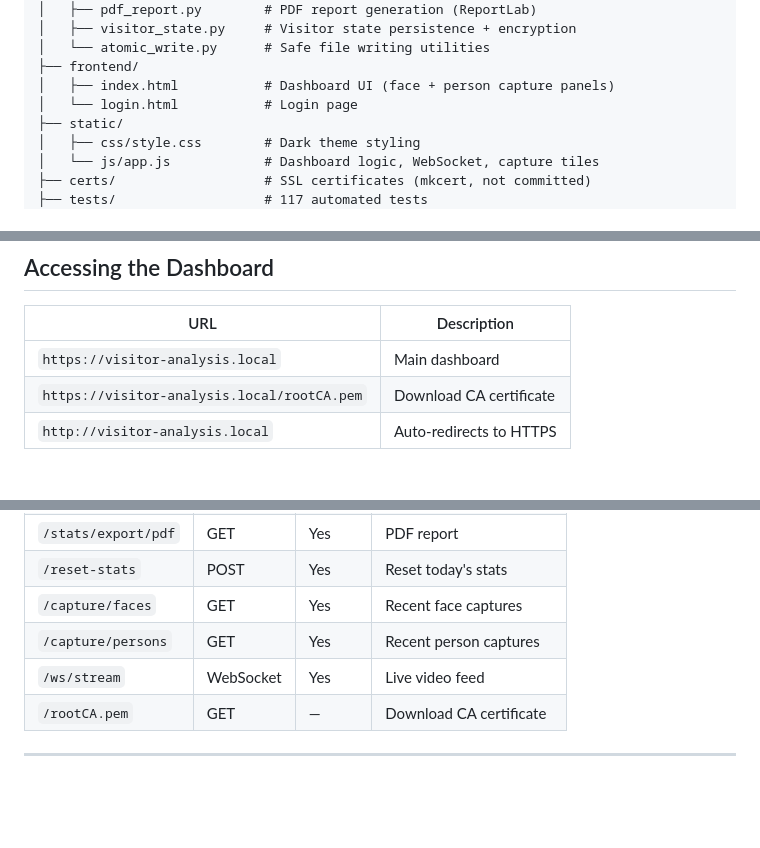
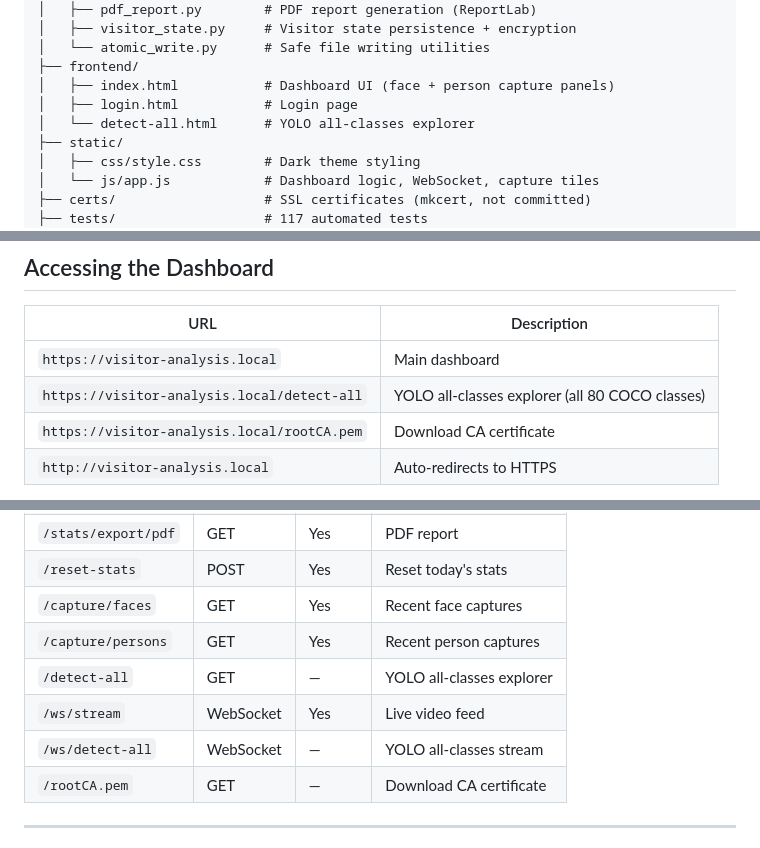
Before and after one commit to pendakwahteknologi/visitor-analytics-gpu, a Markdown page: README.md, 3 parts joined by grey strips. Rendered like a GitHub page; blank space fills up the shorter version.

Commit message:
docs: restore detect-all page references in README

```diff
--- a/README.md
+++ b/README.md
@@ -141,7 +141,8 @@ visitor-analytics/
 │   └── atomic_write.py      # Safe file writing utilities
 ├── frontend/
 │   ├── index.html           # Dashboard UI (face + person capture panels)
-│   └── login.html           # Login page
+│   ├── login.html           # Login page
+│   └── detect-all.html      # YOLO all-classes explorer
 ├── static/
 │   ├── css/style.css        # Dark theme styling
 │   └── js/app.js            # Dashboard logic, WebSocket, capture tiles
@@ -238,6 +239,7 @@ Download from: `https://visitor-analysis.local/rootCA.pem`
 | URL | Description |
 |---|---|
 | `https://visitor-analysis.local` | Main dashboard |
+| `https://visitor-analysis.local/detect-all` | YOLO all-classes explorer (all 80 COCO classes) |
 | `https://visitor-analysis.local/rootCA.pem` | Download CA certificate |
 | `http://visitor-analysis.local` | Auto-redirects to HTTPS |
 
@@ -318,7 +320,9 @@ Works on any DHCP network — `visitor-analysis.local` resolves via mDNS regardl
 | `/reset-stats` | POST | Yes | Reset today's stats |
 | `/capture/faces` | GET | Yes | Recent face captures |
 | `/capture/persons` | GET | Yes | Recent person captures |
+| `/detect-all` | GET | — | YOLO all-classes explorer |
 | `/ws/stream` | WebSocket | Yes | Live video feed |
+| `/ws/detect-all` | WebSocket | — | YOLO all-classes stream |
 | `/rootCA.pem` | GET | — | Download CA certificate |
 
 ---
```
